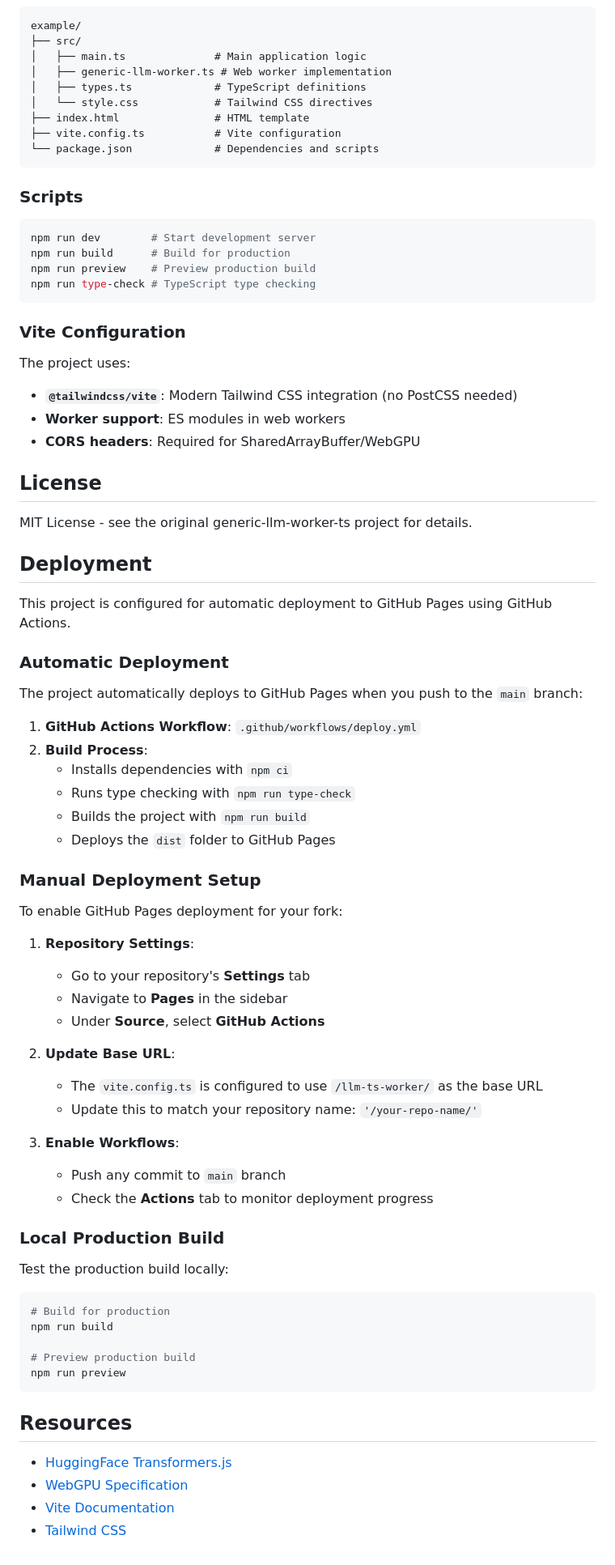
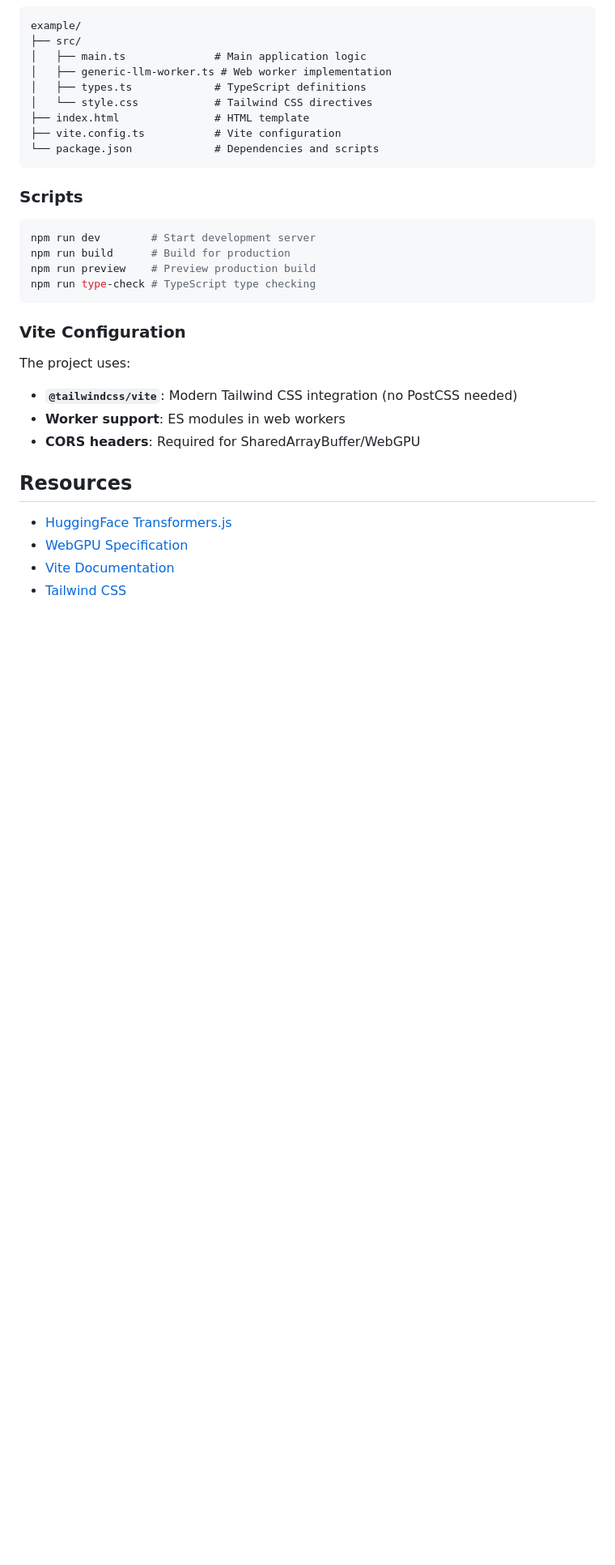
Before and after one commit to appunni/llm-ts-worker, a Markdown page: README.md, the part around one of its changes. Shown at 81% size. GitHub-like rendering; blank space fills up the shorter version.

Commit message:
Update README: Add GitHub Copilot acknowledgment and clean up sections
- Add GitHub Copilot mention at the top with emoji and formatting
- Remove License and Deployment sections for cleaner documentation
- Keep focus on core functionality and usage instructions

````diff
--- a/README.md
+++ b/README.md
@@ -169,54 +171,6 @@ The project uses:
 - **Worker support**: ES modules in web workers
 - **CORS headers**: Required for SharedArrayBuffer/WebGPU
 
-## License
-
-MIT License - see the original generic-llm-worker-ts project for details.
-
-## Deployment
-
-This project is configured for automatic deployment to GitHub Pages using GitHub Actions.
-
-### Automatic Deployment
-
-The project automatically deploys to GitHub Pages when you push to the `main` branch:
-
-1. **GitHub Actions Workflow**: `.github/workflows/deploy.yml`
-2. **Build Process**:
-   - Installs dependencies with `npm ci`
-   - Runs type checking with `npm run type-check`
-   - Builds the project with `npm run build`
-   - Deploys the `dist` folder to GitHub Pages
-
-### Manual Deployment Setup
-
-To enable GitHub Pages deployment for your fork:
-
-1. **Repository Settings**:
-   - Go to your repository's **Settings** tab
-   - Navigate to **Pages** in the sidebar
-   - Under **Source**, select **GitHub Actions**
-
-2. **Update Base URL**:
-   - The `vite.config.ts` is configured to use `/llm-ts-worker/` as the base URL
-   - Update this to match your repository name: `'/your-repo-name/'`
-
-3. **Enable Workflows**:
-   - Push any commit to `main` branch
-   - Check the **Actions** tab to monitor deployment progress
-
-### Local Production Build
-
-Test the production build locally:
-
-```bash
-# Build for production
-npm run build
-
-# Preview production build
-npm run preview
-```
-
 ## Resources
 
 - [HuggingFace Transformers.js](https://huggingface.co/docs/transformers.js)
````
Also changed, not shown: other parts of README.md (+2 -0 lines).
